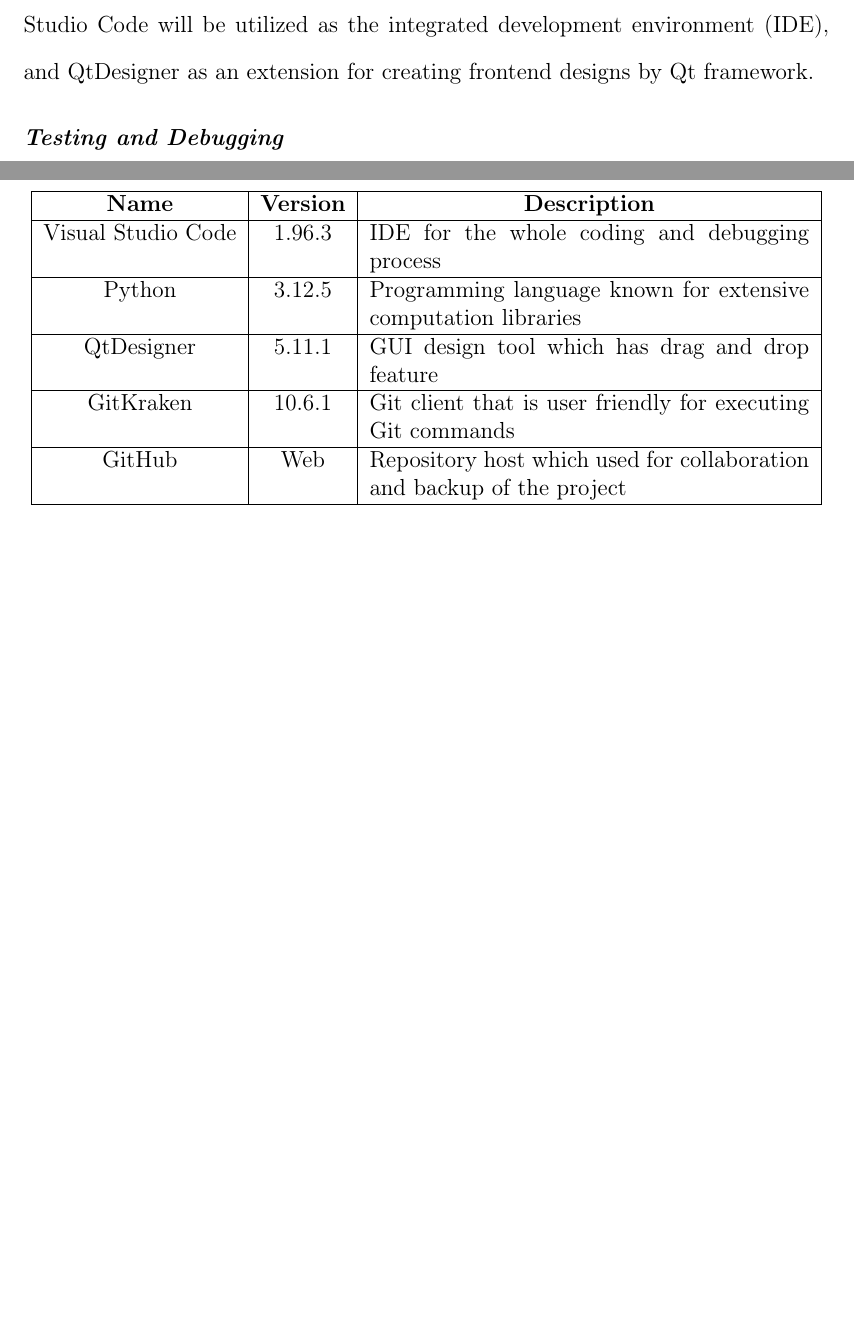
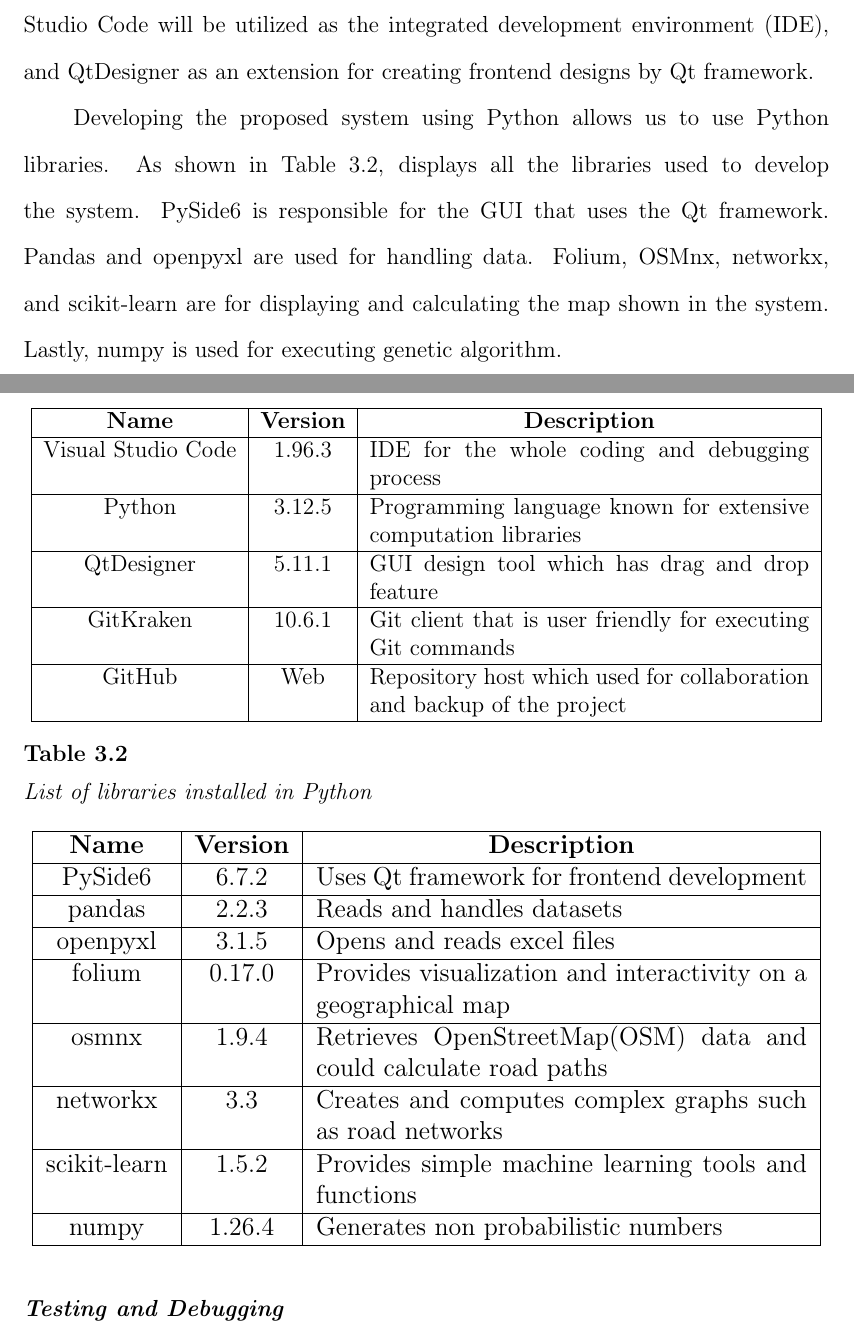
Before and after one commit to Lucianono/ShelterAlloc_Thesis, a LaTeX thesis (Thesis Proposal Manuscript/ProposalMain.tex, which reads Thesis Proposal Manuscript/chapter3.tex): two parts of pages 36 and 37 of 51 before the commit and two parts of pages 36 and 37 of 52 after it, joined at a grey line, cut so that both start at the same text, the shorter picture padded with empty space. Compiled offline with pdfLaTeX.

Commit message:
added Python lib

```diff
--- a/Thesis Proposal Manuscript/chapter3.tex
+++ b/Thesis Proposal Manuscript/chapter3.tex
@@ -278,6 +277,31 @@
 				QtDesigner           & 5.11.1   & GUI design tool which has drag and drop feature \\ \hline
 				GitKraken            & 10.6.1   & Git client that is user friendly for executing Git commands      \\ \hline
 				GitHub               & Web      & Repository host which used for collaboration and backup of the project\\ \hline
+			\end{tabular}
+		}
+	\end{table}
+
+	Developing the proposed system using Python allows us to use Python libraries. As shown in Table \ref{PythonUsed}, displays all the libraries used to develop the system. PySide6 is responsible for the GUI that uses the Qt framework. Pandas and openpyxl are used for handling data. Folium, OSMnx, networkx, and scikit-learn are for displaying and calculating the map shown in the system. Lastly, numpy is used for executing genetic algorithm.
+
+	\begin{table}[h]
+		\centering
+		\caption{List of libraries installed in Python}
+		\label{PythonUsed}
+		\resizebox{\textwidth}{!}{
+			\begin{tabular}{|c|c|p{8cm}|}
+				\hline
+				\multicolumn{1}{|c|}{\textbf{Name}} &
+				\multicolumn{1}{c|}{\textbf{Version}} &
+				\multicolumn{1}{c|}{\textbf{Description}} \\ \hline
+				PySide6   & 6.7.2   & Uses Qt framework for frontend development \\ \hline
+				pandas               & 2.2.3   & Reads and handles datasets  \\ \hline
+				openpyxl            & 3.1.5   & Opens and reads excel files \\ \hline
+				folium            & 0.17.0   & Provides visualization and interactivity on a geographical map  \\ \hline
+				osmnx               & 1.9.4      & Retrieves OpenStreetMap(OSM) data and could calculate road paths\\ \hline
+				networkx               & 3.3      & Creates and computes complex graphs such as road networks\\ \hline
+				scikit-learn               & 1.5.2      & Provides simple machine learning tools and functions\\ \hline
+				numpy               & 1.26.4     & Generates non probabilistic numbers \\ \hline
+
 			\end{tabular}
 		}
 	\end{table}
```
Also changed, not shown: Thesis Proposal Manuscript/chapter3.tex (1 more changed lines).
